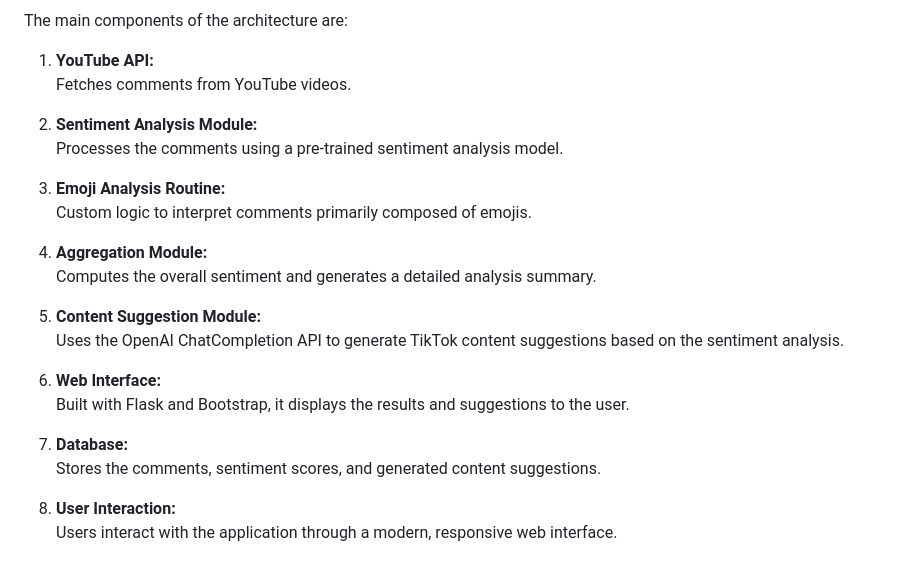
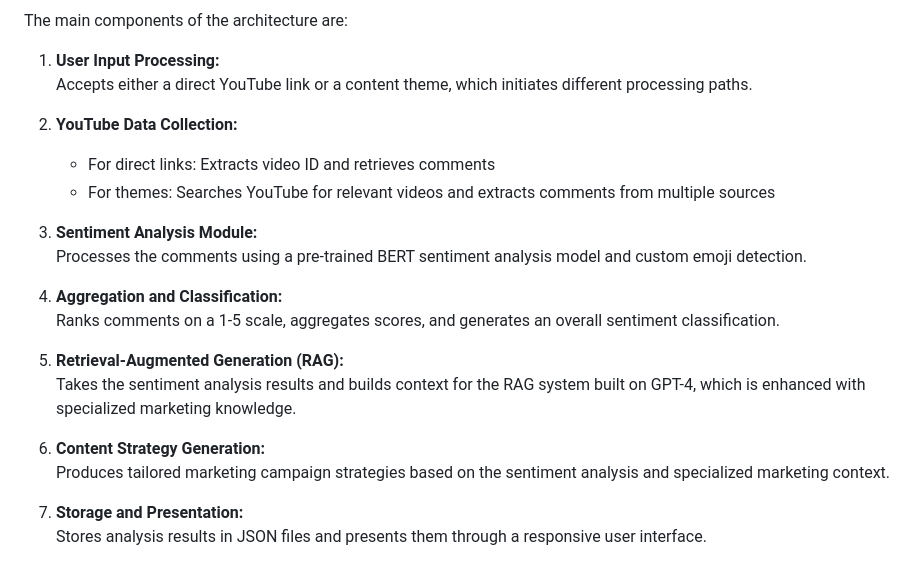
Before and after one commit to costadev00/youtube-public-feedback-and-content-suggestions, a Markdown page: README.md, the part around one of its changes. Drawn GitHub-style.

Commit message:
Update architecture diagram and enhance architecture section in README.md

```diff
--- a/README.md
+++ b/README.md
@@ -71,26 +92,24 @@ The architecture of the YouTube Comments Sentiment Analysis application is illus
 
 The main components of the architecture are:
 
-1. **YouTube API:**
-   Fetches comments from YouTube videos.
+1. **User Input Processing:**
+   Accepts either a direct YouTube link or a content theme, which initiates different processing paths.
 
-2. **Sentiment Analysis Module:**
-   Processes the comments using a pre-trained sentiment analysis model.
+2. **YouTube Data Collection:**
+   - For direct links: Extracts video ID and retrieves comments
+   - For themes: Searches YouTube for relevant videos and extracts comments from multiple sources
 
-3. **Emoji Analysis Routine:**
-   Custom logic to interpret comments primarily composed of emojis.
+3. **Sentiment Analysis Module:**
+   Processes the comments using a pre-trained BERT sentiment analysis model and custom emoji detection.
 
-4. **Aggregation Module:**
-   Computes the overall sentiment and generates a detailed analysis summary.
+4. **Aggregation and Classification:**
+   Ranks comments on a 1-5 scale, aggregates scores, and generates an overall sentiment classification.
 
-5. **Content Suggestion Module:**
-   Uses the OpenAI ChatCompletion API to generate TikTok content suggestions based on the sentiment analysis.
+5. **Retrieval-Augmented Generation (RAG):**
+   Takes the sentiment analysis results and builds context for the RAG system built on GPT-4, which is enhanced with specialized marketing knowledge.
 
-6. **Web Interface:**
-   Built with Flask and Bootstrap, it displays the results and suggestions to the user.
+6. **Content Strategy Generation:**
+   Produces tailored marketing campaign strategies based on the sentiment analysis and specialized marketing context.
 
-7. **Database:**
-   Stores the comments, sentiment scores, and generated content suggestions.
-
-8. **User Interaction:**
-   Users interact with the application through a modern, responsive web interface.
+7. **Storage and Presentation:**
+   Stores analysis results in JSON files and presents them through a responsive user interface.
```
Also changed, not shown: other parts of README.md (+23 -2 lines).
